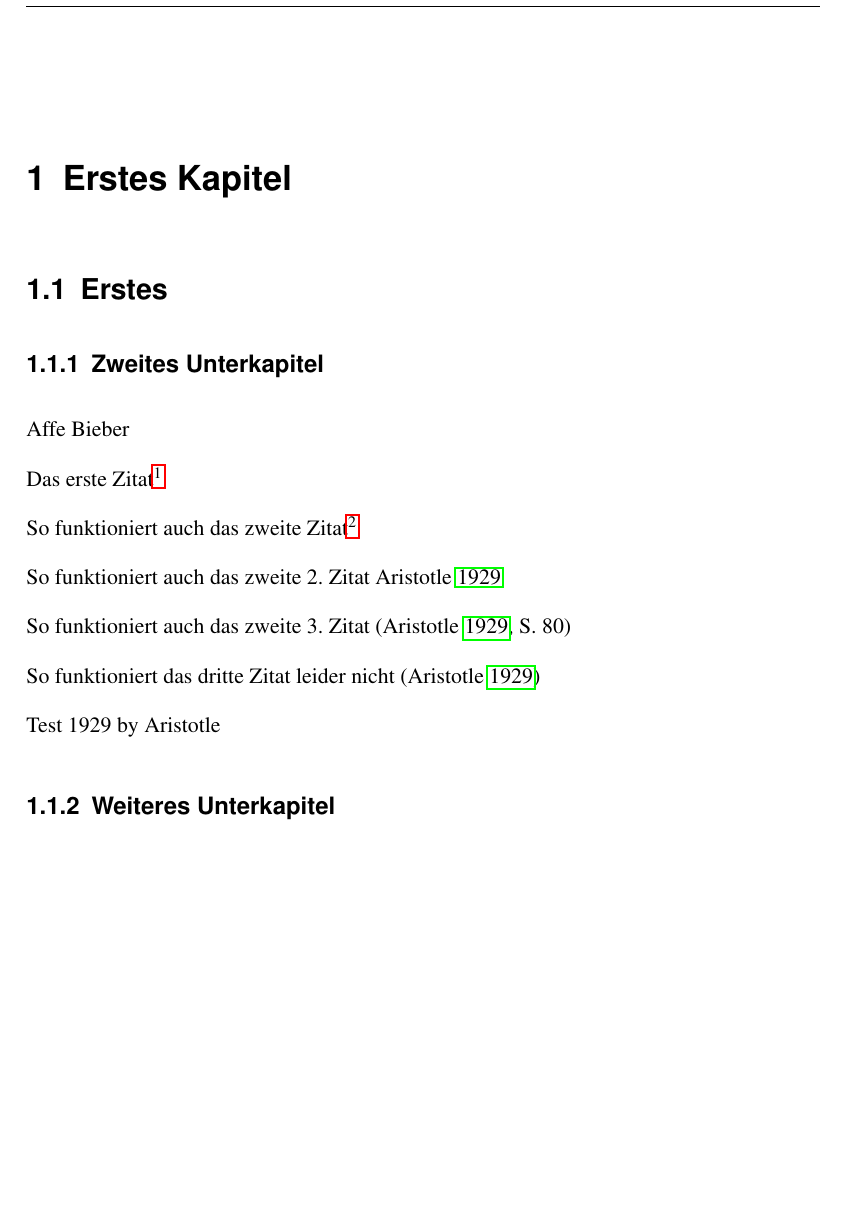
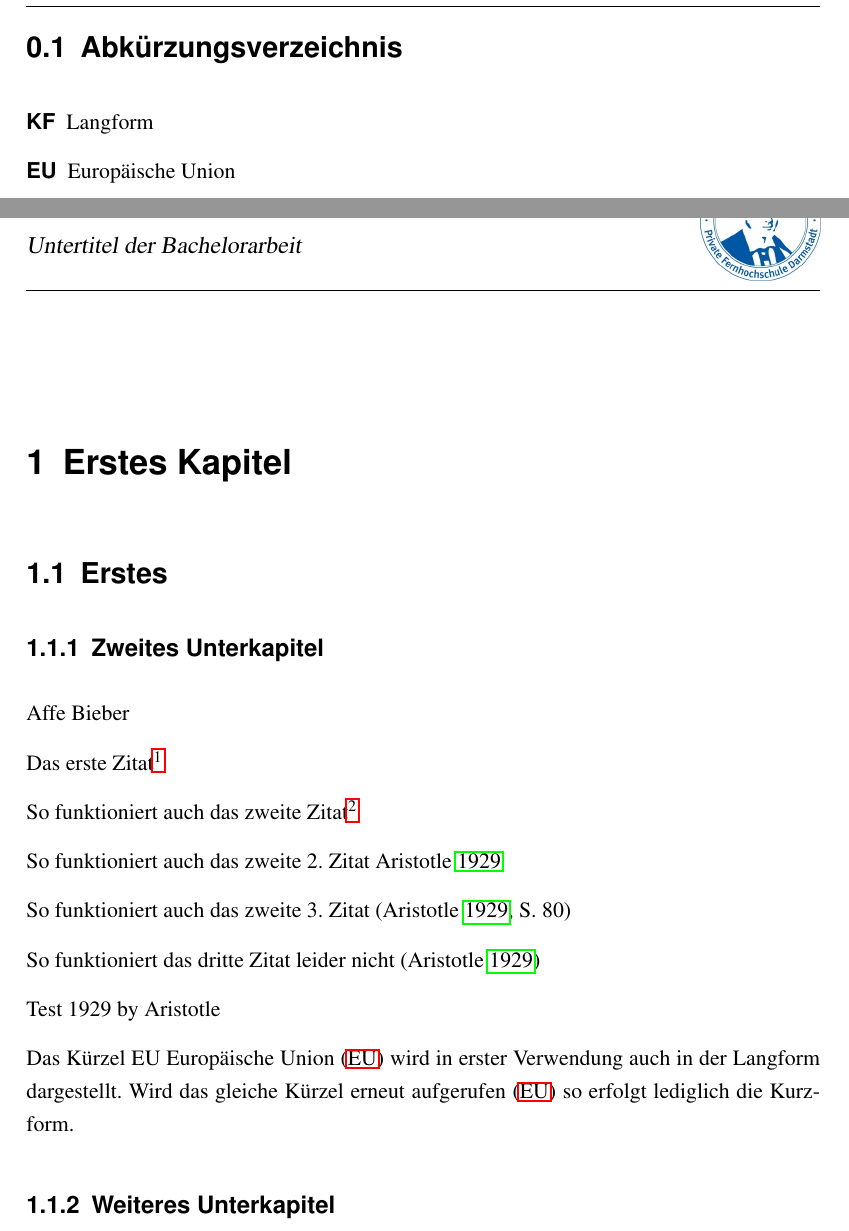
Before and after one commit to ChristophHu/LaTeX_bachelorarbeit, a LaTeX document (bachelorarbeit.tex, which reads ba_abkuerzungsverzeichnis.tex, ba_inhalt/ba_inhalt.tex): part of page 4 of 9 before the commit and two parts of pages 4 and 5 of 10 after it, the two joined at a grey line, cut at the place of the change, the shorter picture padded with empty space. The pictures show the PDF file bachelorarbeit.pdf that the author committed with the source.

Commit message:
Abkuerzungsverzeichnis hinzugefuegt

```diff
--- /dev/null
+++ b/ba_abkuerzungsverzeichnis.tex
@@ -0,0 +1,5 @@
+\section{Abk\"urzungsverzeichnis}
+\begin{acronym}
+    \acro{Kuerzel}[KF]{Langform}
+    \acro{EU}[EU]{Europ\"aische Union}
+\end{acronym}
--- a/ba_inhalt/ba_inhalt.tex
+++ b/ba_inhalt/ba_inhalt.tex
@@ -13,6 +13,9 @@ So funktioniert auch das zweite 3. Zitat \autocite[80]{aristotle:physics}\par
 So funktioniert das dritte Zitat leider nicht \autocite{aristotle:physics}\par
 Test \citeyear{aristotle:physics} by \citeauthor{aristotle:physics}
 
+Das K\"urzel EU \ac{EU} wird in erster Verwendung auch in der Langform dargestellt.
+Wird das gleiche K\"urzel erneut aufgerufen (\ac{EU}) so erfolgt lediglich die Kurzform. % acs gibt lediglich die Kurzform, acl die Langform wieder
+
 \subsection{Weiteres Unterkapitel}       % 1.1.2
 \section{Zweites}
 \newpage
```
Also changed, not shown: bachelorarbeit.tex (+2 -0 lines), packages.tex (+3 -0 lines), bachelorarbeit.pdf, 3 other files.
